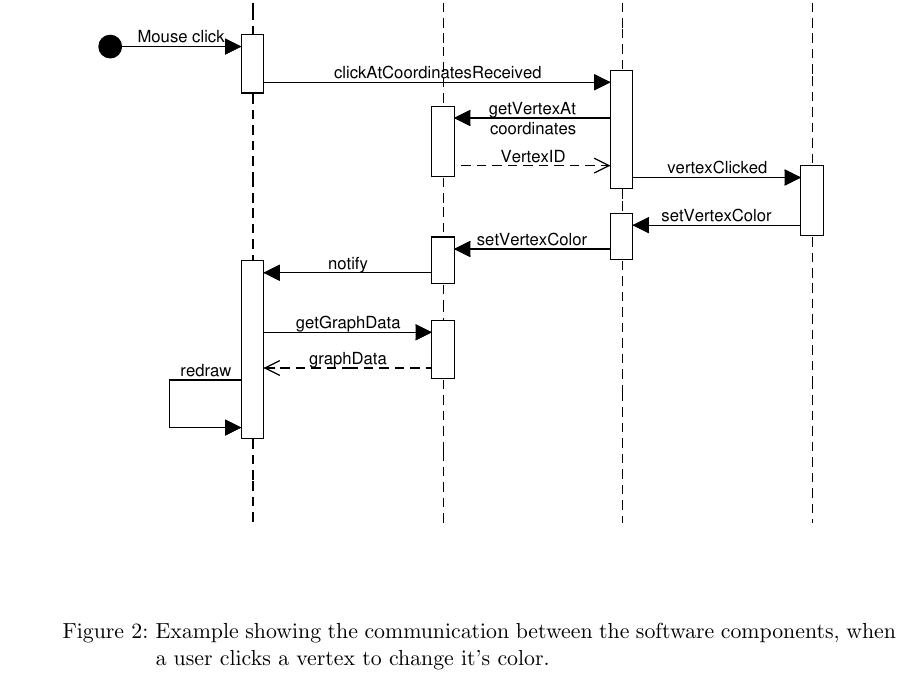
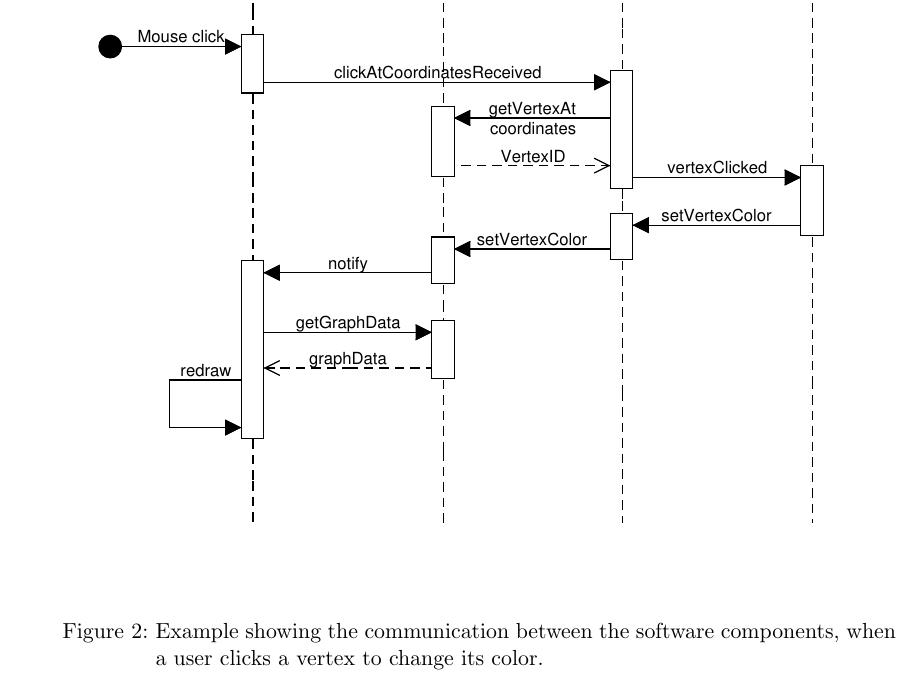
Before and after one commit to EmDee/Graphioli, a LaTeX document (pflichtenheft/pflichtenheft.tex, which reads pflichtenheft/systemmodell.tex): part of page 21 of 37, cut so that both start at the same text. Compiled offline with pdfLaTeX.

Commit message:
fixed typo

```diff
--- a/pflichtenheft/systemmodell.tex
+++ b/pflichtenheft/systemmodell.tex
@@ -21,6 +21,6 @@
 \begin{figure}[h!]
 	\centering
 	\includegraphics[width=1\textwidth]{sequence.pdf}
-	\caption{Example showing the communication between the software components, when a user clicks a vertex to change it's color.}
+	\caption{Example showing the communication between the software components, when a user clicks a vertex to change its color.}
 	\label{img:SEQ}
 \end{figure}
```
